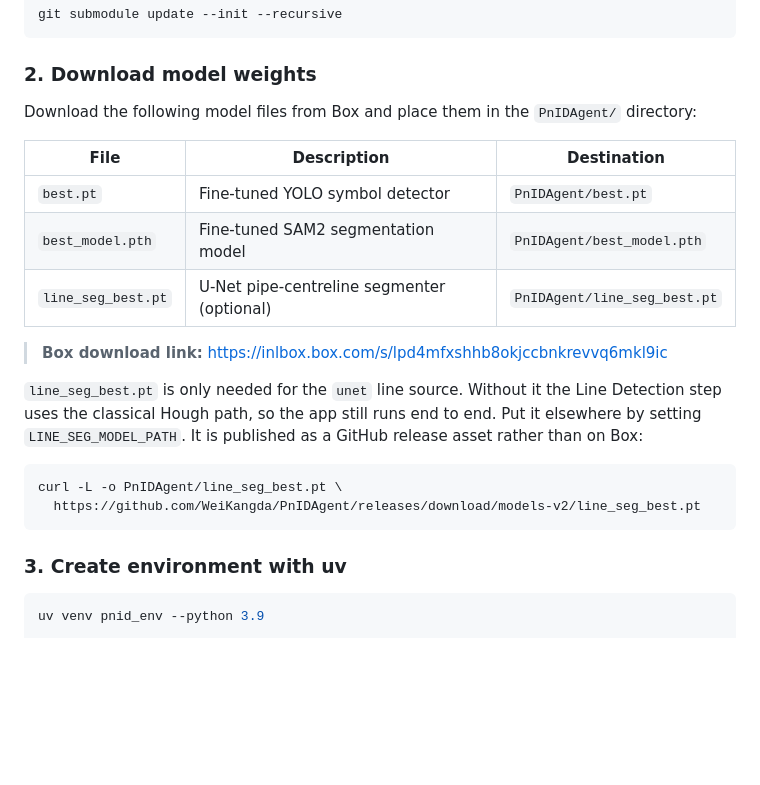
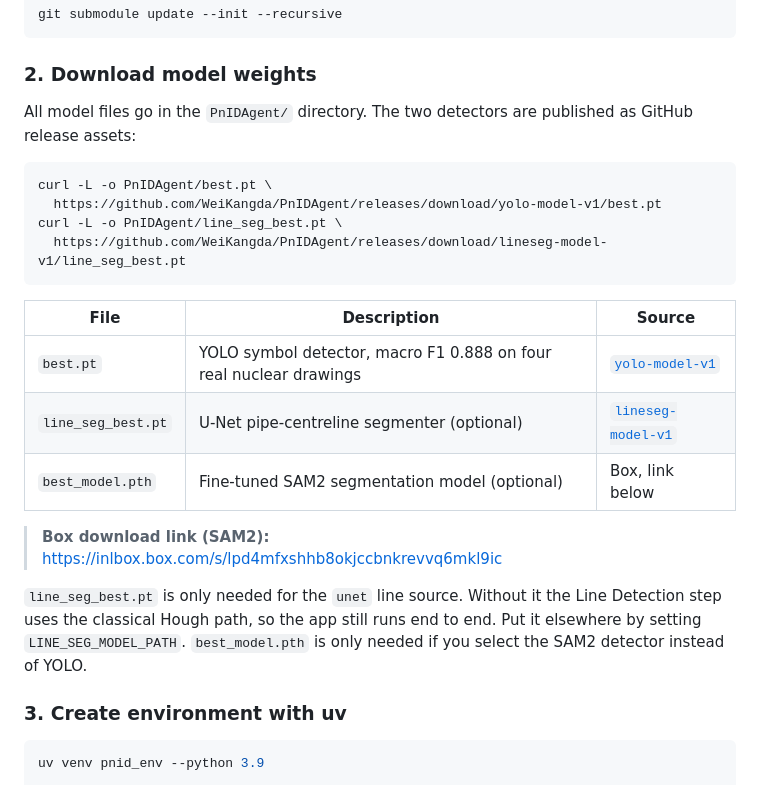
Before and after one commit to WeiKangda/PnIDAgentWebBased, a Markdown page: README.md, the part around the change. GitHub-like rendering; blank space fills up the shorter version.

Commit message:
README: fetch both detectors from GitHub releases
The YOLO detector is already published as yolo-model-v1 and the U-Net goes
out as lineseg-model-v1, so only the optional SAM2 checkpoint still needs
Box. Names the YOLO model's real-drawing F1 so it is clear which of the two
symbol detectors this is.

````diff
--- a/README.md
+++ b/README.md
@@ -44,25 +44,28 @@ git submodule update --init --recursive
 
 ### 2. Download model weights
 
-Download the following model files from Box and place them in the `PnIDAgent/` directory:
+All model files go in the `PnIDAgent/` directory. The two detectors are published
+as GitHub release assets:
 
-| File | Description | Destination |
-|------|-------------|-------------|
-| `best.pt` | Fine-tuned YOLO symbol detector | `PnIDAgent/best.pt` |
-| `best_model.pth` | Fine-tuned SAM2 segmentation model | `PnIDAgent/best_model.pth` |
-| `line_seg_best.pt` | U-Net pipe-centreline segmenter (optional) | `PnIDAgent/line_seg_best.pt` |
+```bash
+curl -L -o PnIDAgent/best.pt \
+  https://github.com/WeiKangda/PnIDAgent/releases/download/yolo-model-v1/best.pt
+curl -L -o PnIDAgent/line_seg_best.pt \
+  https://github.com/WeiKangda/PnIDAgent/releases/download/lineseg-model-v1/line_seg_best.pt
+```
 
-> **Box download link:** https://inlbox.box.com/s/lpd4mfxshhb8okjccbnkrevvq6mkl9ic
+| File | Description | Source |
+|------|-------------|--------|
+| `best.pt` | YOLO symbol detector, macro F1 0.888 on four real nuclear drawings | [`yolo-model-v1`](https://github.com/WeiKangda/PnIDAgent/releases/tag/yolo-model-v1) |
+| `line_seg_best.pt` | U-Net pipe-centreline segmenter (optional) | [`lineseg-model-v1`](https://github.com/WeiKangda/PnIDAgent/releases/tag/lineseg-model-v1) |
+| `best_model.pth` | Fine-tuned SAM2 segmentation model (optional) | Box, link below |
+
+> **Box download link (SAM2):** https://inlbox.box.com/s/lpd4mfxshhb8okjccbnkrevvq6mkl9ic
 
 `line_seg_best.pt` is only needed for the `unet` line source. Without it the Line
 Detection step uses the classical Hough path, so the app still runs end to end.
-Put it elsewhere by setting `LINE_SEG_MODEL_PATH`. It is published as a GitHub
-release asset rather than on Box:
-
-```bash
-curl -L -o PnIDAgent/line_seg_best.pt \
-  https://github.com/WeiKangda/PnIDAgent/releases/download/models-v2/line_seg_best.pt
-```
+Put it elsewhere by setting `LINE_SEG_MODEL_PATH`. `best_model.pth` is only needed
+if you select the SAM2 detector instead of YOLO.
 
 ### 3. Create environment with uv
 
````
